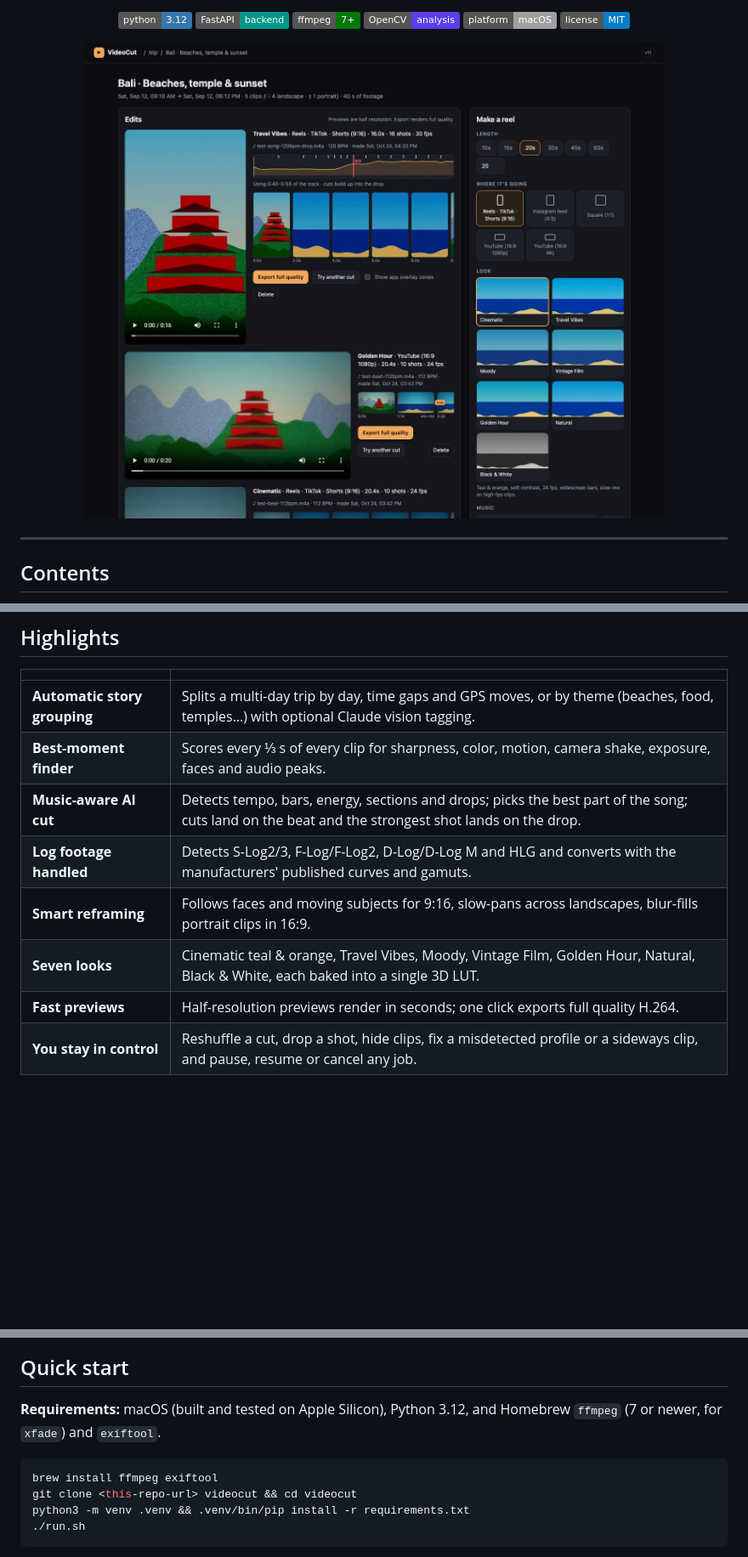
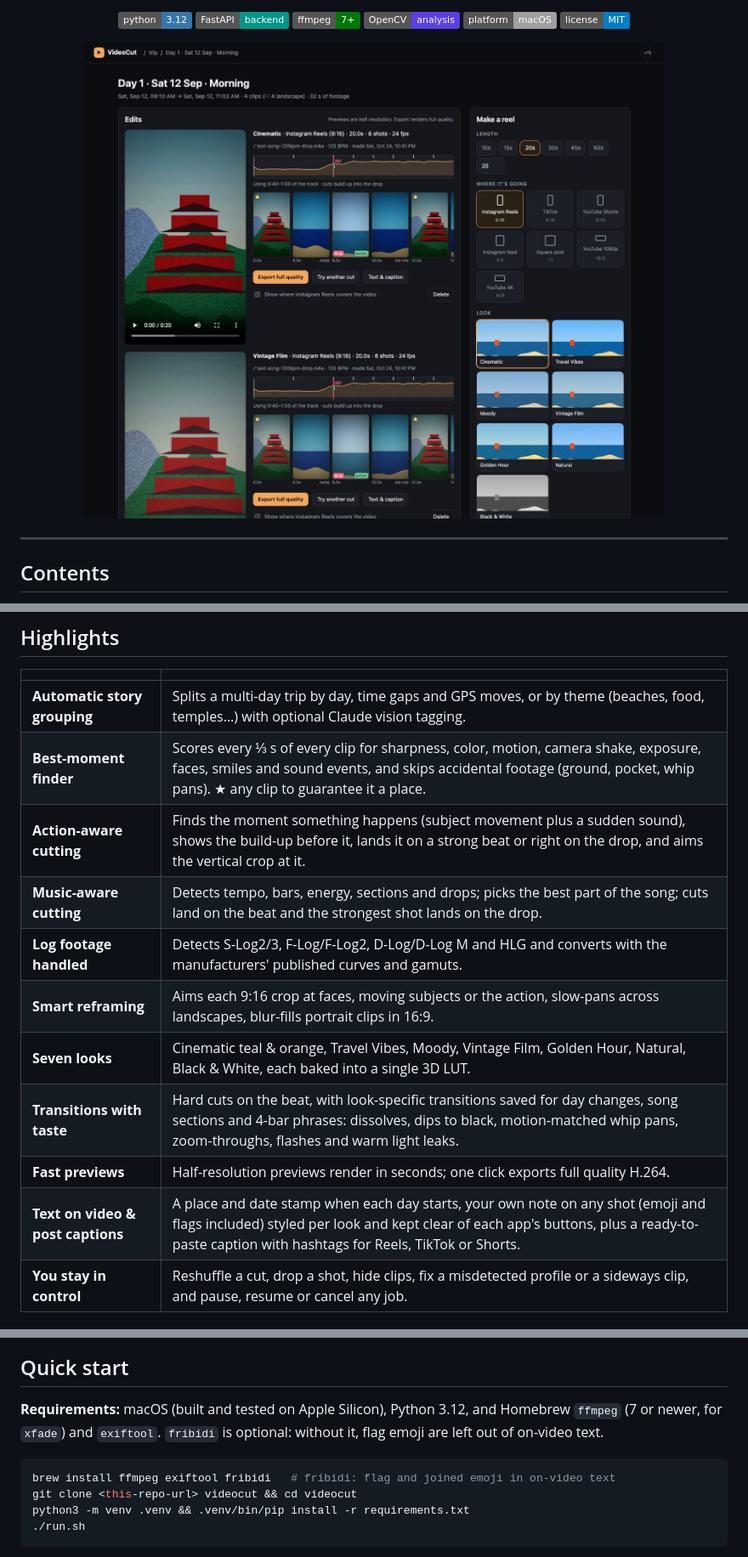
Before and after one commit to snovianto-codes/videocut, a Markdown page: README.md, 3 parts joined by grey strips. Shown at 85% size. GitHub-like rendering; pictures changed too: docs/app.jpg; badges without logos; blank space fills up the shorter version.

````diff
--- a/README.md
+++ b/README.md
@@ -42,12 +42,15 @@ grades log footage, and reframes everything for Reels, TikTok, Shorts or YouTube
 | | |
 |---|---|
 | **Automatic story grouping** | Splits a multi-day trip by day, time gaps and GPS moves, or by theme (beaches, food, temples…) with optional Claude vision tagging. |
-| **Best-moment finder** | Scores every ⅓ s of every clip for sharpness, color, motion, camera shake, exposure, faces and audio peaks. |
-| **Music-aware AI cut** | Detects tempo, bars, energy, sections and drops; picks the best part of the song; cuts land on the beat and the strongest shot lands on the drop. |
+| **Best-moment finder** | Scores every ⅓ s of every clip for sharpness, color, motion, camera shake, exposure, faces, smiles and sound events, and skips accidental footage (ground, pocket, whip pans). ★ any clip to guarantee it a place. |
+| **Action-aware cutting** | Finds the moment something happens (subject movement plus a sudden sound), shows the build-up before it, lands it on a strong beat or right on the drop, and aims the vertical crop at it. |
+| **Music-aware cutting** | Detects tempo, bars, energy, sections and drops; picks the best part of the song; cuts land on the beat and the strongest shot lands on the drop. |
 | **Log footage handled** | Detects S-Log2/3, F-Log/F-Log2, D-Log/D-Log M and HLG and converts with the manufacturers' published curves and gamuts. |
-| **Smart reframing** | Follows faces and moving subjects for 9:16, slow-pans across landscapes, blur-fills portrait clips in 16:9. |
+| **Smart reframing** | Aims each 9:16 crop at faces, moving subjects or the action, slow-pans across landscapes, blur-fills portrait clips in 16:9. |
 | **Seven looks** | Cinematic teal & orange, Travel Vibes, Moody, Vintage Film, Golden Hour, Natural, Black & White, each baked into a single 3D LUT. |
+| **Transitions with taste** | Hard cuts on the beat, with look-specific transitions saved for day changes, song sections and 4-bar phrases: dissolves, dips to black, motion-matched whip pans, zoom-throughs, flashes and warm light leaks. |
 | **Fast previews** | Half-resolution previews render in seconds; one click exports full quality H.264. |
+| **Text on video & post captions** | A place and date stamp when each day starts, your own note on any shot (emoji and flags included) styled per look and kept clear of each app's buttons, plus a ready-to-paste caption with hashtags for Reels, TikTok or Shorts. |
 | **You stay in control** | Reshuffle a cut, drop a shot, hide clips, fix a misdetected profile or a sideways clip, and pause, resume or cancel any job. |
 
 ## How it works
@@ -68,10 +71,10 @@ flowchart LR
 
 ## Quick start
 
-**Requirements:** macOS (built and tested on Apple Silicon), Python 3.12, and Homebrew `ffmpeg` (7 or newer, for `xfade`) and `exiftool`.
+**Requirements:** macOS (built and tested on Apple Silicon), Python 3.12, and Homebrew `ffmpeg` (7 or newer, for `xfade`) and `exiftool`. `fribidi` is optional: without it, flag emoji are left out of on-video text.
 
 ```bash
-brew install ffmpeg exiftool
+brew install ffmpeg exiftool fribidi   # fribidi: flag and joined emoji in on-video text
 git clone <this-repo-url> videocut && cd videocut
 python3 -m venv .venv && .venv/bin/pip install -r requirements.txt
 ./run.sh
````
Also changed, not shown: other parts of README.md (+22 -17 lines), 15 other files.
